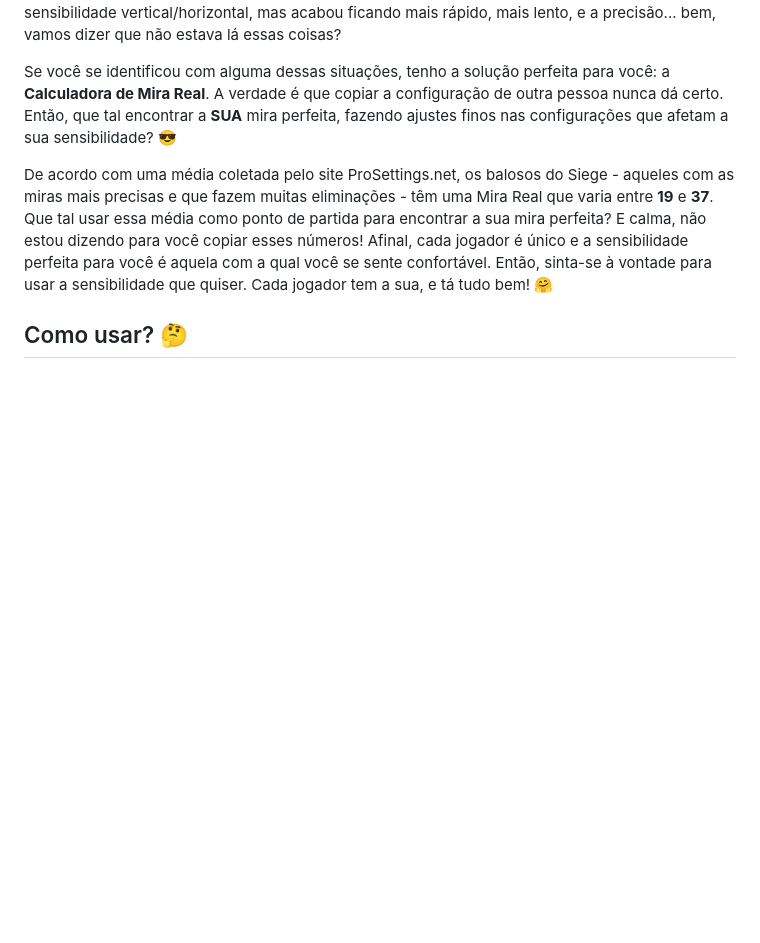
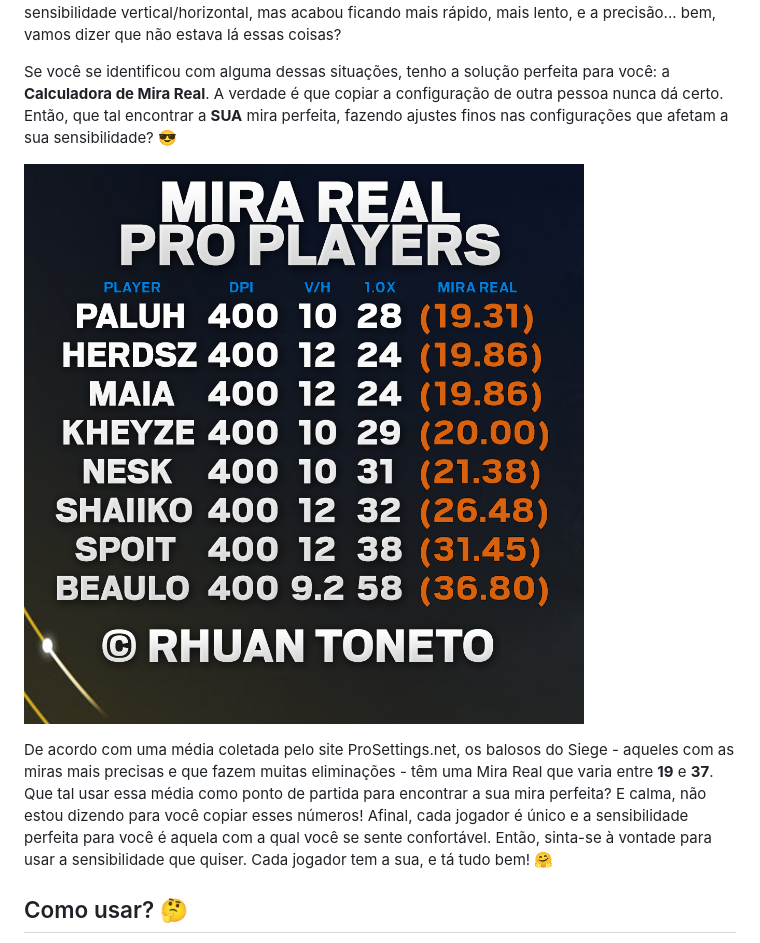
Before and after one commit to RhuanToneto/R6CalculadoraMiraReal, a Markdown page: README.md, the part around the change. GitHub-like rendering; pictures changed too: PROPLAYERS.jpg (added); blank space fills up the shorter version.

Commit message:
Added image to README

```diff
--- a/README.md
+++ b/README.md
@@ -5,6 +5,8 @@ Olá, operadores! 🖱️💻🎮
 Alguma vez você já copiou a sensibilidade de um jogador profissional, esperando que sua mira ficasse tão precisa quanto a dele? E, bem... como isso funcionou para você? 😅 Já ficou trocando de sensibilidade a cada pinada? Já tentou manter a mesma mira mudando de DPI ou ajustando a sensibilidade vertical/horizontal, mas acabou ficando mais rápido, mais lento, e a precisão... bem, vamos dizer que não estava lá essas coisas?
 
 Se você se identificou com alguma dessas situações, tenho a solução perfeita para você: a **Calculadora de Mira Real**. A verdade é que copiar a configuração de outra pessoa nunca dá certo. Então, que tal encontrar a **SUA** mira perfeita, fazendo ajustes finos nas configurações que afetam a sua sensibilidade? 😎
+
+![PROPLAYERS](PROPLAYERS.jpg)
 
 De acordo com uma média coletada pelo site ProSettings.net, os balosos do Siege - aqueles com as miras mais precisas e que fazem muitas eliminações - têm uma Mira Real que varia entre **19** e **37**. Que tal usar essa média como ponto de partida para encontrar a sua mira perfeita? E calma, não estou dizendo para você copiar esses números! Afinal, cada jogador é único e a sensibilidade perfeita para você é aquela com a qual você se sente confortável. Então, sinta-se à vontade para usar a sensibilidade que quiser. Cada jogador tem a sua, e tá tudo bem! 🤗
 
```
